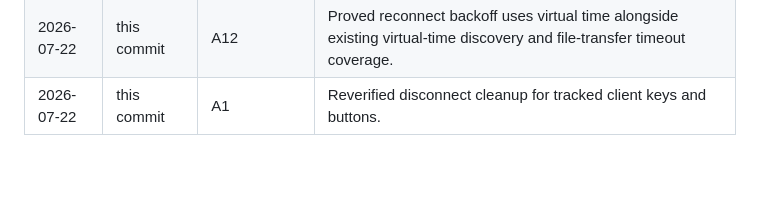
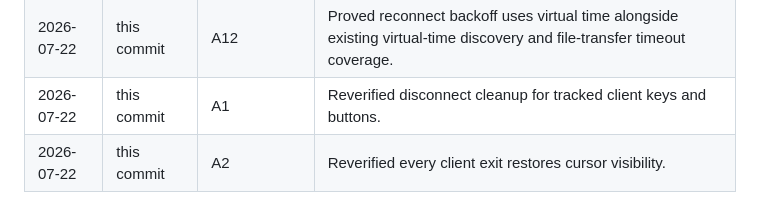
Before and after one commit to tapthaker/nexdesk, a Markdown page: docs/testability-plan.md, the part around one of its changes. Drawn GitHub-style; blank space fills up the shorter version.

Commit message:
Verify client cursor restoration

```diff
--- a/docs/testability-plan.md
+++ b/docs/testability-plan.md
@@ -467,3 +467,4 @@ The first complete client/server rigs must cover these release-blocking invarian
 | 2026-07-22 | this commit | A11 | Proved the shared outbound framing path rejects semantically invalid messages before writing any bytes. |
 | 2026-07-22 | this commit | A12 | Proved reconnect backoff uses virtual time alongside existing virtual-time discovery and file-transfer timeout coverage. |
 | 2026-07-22 | this commit | A1 | Reverified disconnect cleanup for tracked client keys and buttons. |
+| 2026-07-22 | this commit | A2 | Reverified every client exit restores cursor visibility. |
```
Also changed, not shown: other parts of docs/testability-plan.md (+1 -1 lines).
